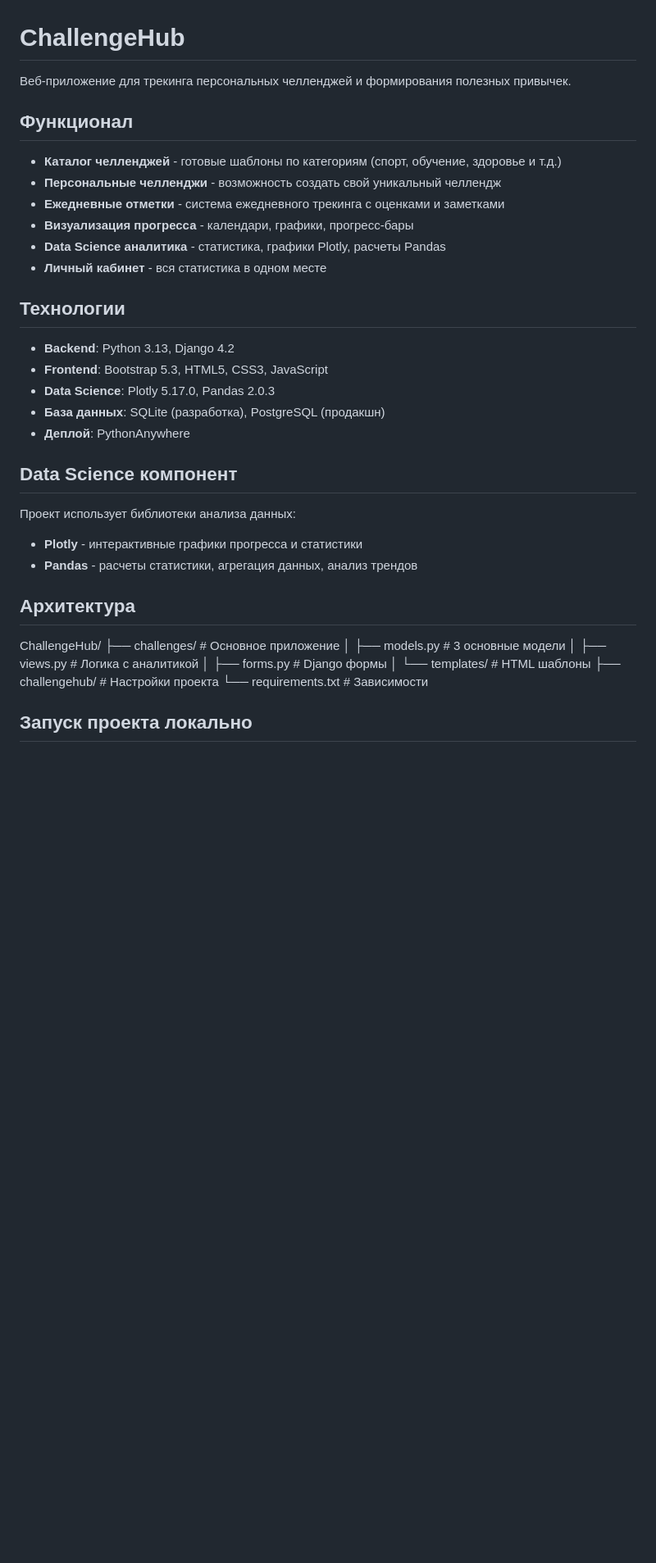
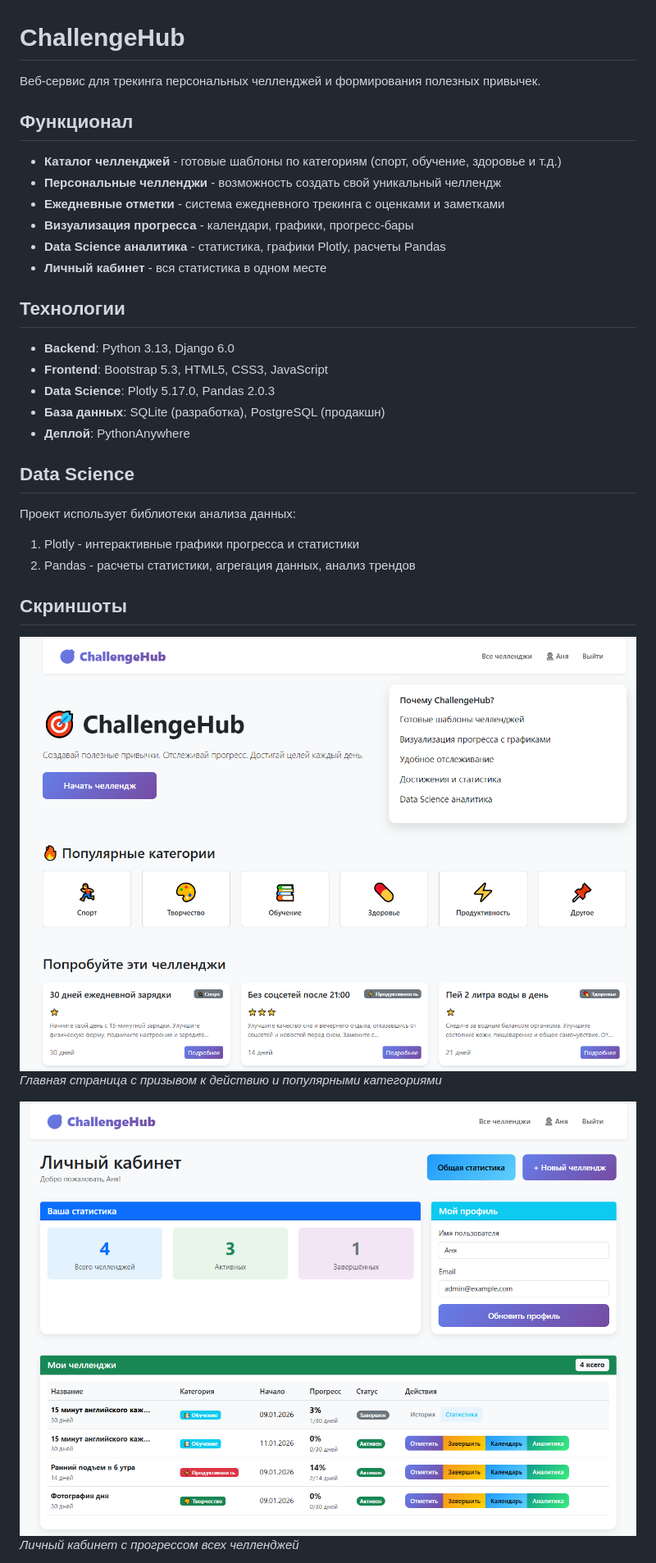
Before and after one commit to Aurroora/challengehub, a Markdown page: README.md, the part around one of its changes. Shown at 82% size. Rendered like a GitHub page; pictures changed too: image-1.png (added), image-3.png (added); blank space fills up the shorter version.

Commit message:
переместила секретный ключ, переделала readme

```diff
--- a/README.md
+++ b/README.md
@@ -1,6 +1,6 @@
 # ChallengeHub
 
-Веб-приложение для трекинга персональных челленджей и формирования полезных привычек.
+Веб-сервис для трекинга персональных челленджей и формирования полезных привычек.
 
 ## Функционал
 - **Каталог челленджей** - готовые шаблоны по категориям (спорт, обучение, здоровье и т.д.)
@@ -11,27 +11,22 @@
 - **Личный кабинет** - вся статистика в одном месте
 
 ## Технологии
-- **Backend**: Python 3.13, Django 4.2
+- **Backend**: Python 3.13, Django 6.0
 - **Frontend**: Bootstrap 5.3, HTML5, CSS3, JavaScript
 - **Data Science**: Plotly 5.17.0, Pandas 2.0.3
 - **База данных**: SQLite (разработка), PostgreSQL (продакшн)
 - **Деплой**: PythonAnywhere
 
-## Data Science компонент
+## Data Science
 Проект использует библиотеки анализа данных:
-- **Plotly** - интерактивные графики прогресса и статистики
-- **Pandas** - расчеты статистики, агрегация данных, анализ трендов
 
-## Архитектура
-ChallengeHub/
-├── challenges/ # Основное приложение
-│ ├── models.py # 3 основные модели
-│ ├── views.py # Логика с аналитикой
-│ ├── forms.py # Django формы
-│ └── templates/ # HTML шаблоны
-├── challengehub/ # Настройки проекта
-└── requirements.txt # Зависимости
+1. Plotly - интерактивные графики прогресса и статистики
+2. Pandas - расчеты статистики, агрегация данных, анализ трендов
 
+## Скриншоты
+![Главная страница](image-1.png)
+*Главная страница с призывом к действию и популярными категориями*
 
-## Запуск проекта локально
+ ![Личный кабинет](image-3.png)
+*Личный кабинет с прогрессом всех челленджей*
 
```
Also changed, not shown: other parts of README.md (+20 -6 lines), image-2.png (added), image.png (added), 7 other files.
